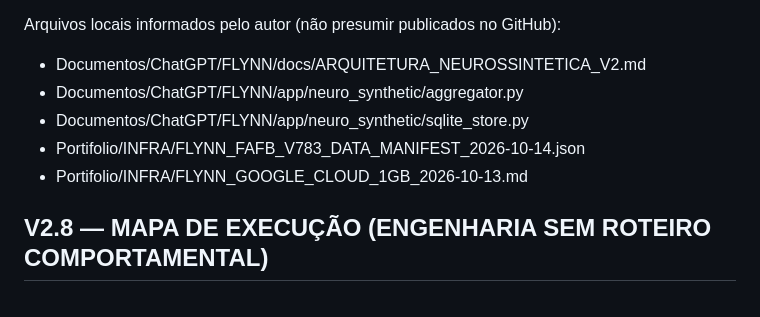
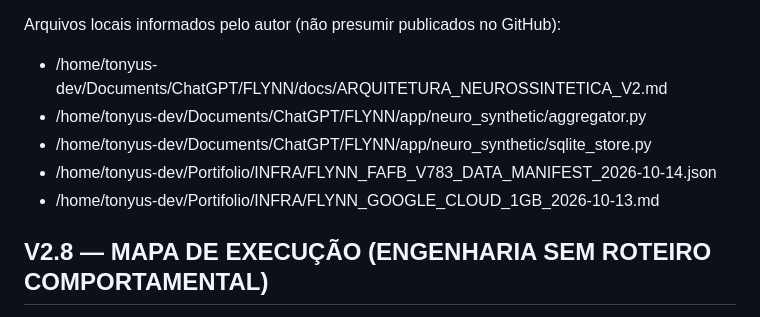
Before and after one commit to NomosLudens/flynn, a Markdown page: docs/MAPA_DE_PERCURSO_FLYNN.md, the part around the change. Rendered like a GitHub page.

Commit message:
docs(flynn): corrigir caminhos locais referenciados no mapa V2

```diff
--- a/docs/MAPA_DE_PERCURSO_FLYNN.md
+++ b/docs/MAPA_DE_PERCURSO_FLYNN.md
@@ -138,11 +138,11 @@ Fonte do estado abaixo: relatórios do Codex apresentados pelo autor nesta data.
 A antiga VM **MAX/Oracle foi encerrada**. Nenhuma reinstalação equivale ao episódio residente anterior. Os dados FlyWire possuem atribuição e restrição **CC BY-NC 4.0** conforme fonte e manifesto do projeto; respeitar procedência de cada arquivo.
 
 Arquivos locais informados pelo autor (não presumir publicados no GitHub):
-- Documentos/ChatGPT/FLYNN/docs/ARQUITETURA_NEUROSSINTETICA_V2.md
-- Documentos/ChatGPT/FLYNN/app/neuro_synthetic/aggregator.py
-- Documentos/ChatGPT/FLYNN/app/neuro_synthetic/sqlite_store.py
-- Portifolio/INFRA/FLYNN_FAFB_V783_DATA_MANIFEST_2026-10-14.json
-- Portifolio/INFRA/FLYNN_GOOGLE_CLOUD_1GB_2026-10-13.md
+- /home/tonyus-dev/Documents/ChatGPT/FLYNN/docs/ARQUITETURA_NEUROSSINTETICA_V2.md
+- /home/tonyus-dev/Documents/ChatGPT/FLYNN/app/neuro_synthetic/aggregator.py
+- /home/tonyus-dev/Documents/ChatGPT/FLYNN/app/neuro_synthetic/sqlite_store.py
+- /home/tonyus-dev/Portifolio/INFRA/FLYNN_FAFB_V783_DATA_MANIFEST_2026-10-14.json
+- /home/tonyus-dev/Portifolio/INFRA/FLYNN_GOOGLE_CLOUD_1GB_2026-10-13.md
 
 ## V2.8 — MAPA DE EXECUÇÃO (ENGENHARIA SEM ROTEIRO COMPORTAMENTAL)
 
```
